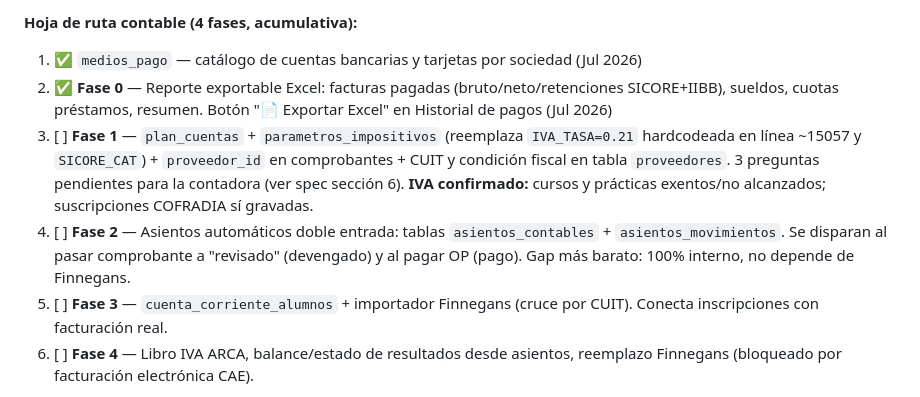
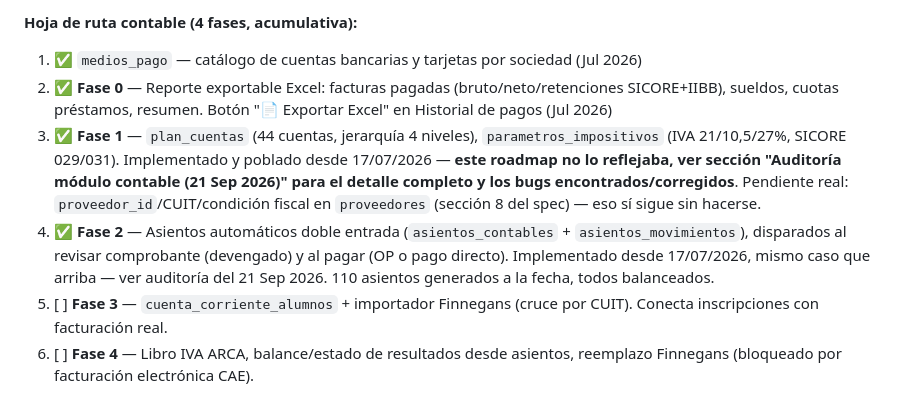
Before and after one commit to tomaslarran/METANOIASMX, a Markdown page: CLAUDE.md, the part around one of its changes. GitHub-like rendering.

```diff
--- a/CLAUDE.md
+++ b/CLAUDE.md
@@ -319,8 +319,8 @@ idea cruda → definición concreta → línea de negocio → a quién sirve →
 **Hoja de ruta contable (4 fases, acumulativa):**
 1. ✅ `medios_pago` — catálogo de cuentas bancarias y tarjetas por sociedad (Jul 2026)
 2. ✅ **Fase 0** — Reporte exportable Excel: facturas pagadas (bruto/neto/retenciones SICORE+IIBB), sueldos, cuotas préstamos, resumen. Botón "📄 Exportar Excel" en Historial de pagos (Jul 2026)
-3. [ ] **Fase 1** — `plan_cuentas` + `parametros_impositivos` (reemplaza `IVA_TASA=0.21` hardcodeada en línea ~15057 y `SICORE_CAT`) + `proveedor_id` en comprobantes + CUIT y condición fiscal en tabla `proveedores`. 3 preguntas pendientes para la contadora (ver spec sección 6). **IVA confirmado:** cursos y prácticas exentos/no alcanzados; suscripciones COFRADIA sí gravadas.
-4. [ ] **Fase 2** — Asientos automáticos doble entrada: tablas `asientos_contables` + `asientos_movimientos`. Se disparan al pasar comprobante a "revisado" (devengado) y al pagar OP (pago). Gap más barato: 100% interno, no depende de Finnegans.
+3. ✅ **Fase 1** — `plan_cuentas` (44 cuentas, jerarquía 4 niveles), `parametros_impositivos` (IVA 21/10,5/27%, SICORE 029/031). Implementado y poblado desde 17/07/2026 — **este roadmap no lo reflejaba, ver sección "Auditoría módulo contable (21 Sep 2026)" para el detalle completo y los bugs encontrados/corregidos**. Pendiente real: `proveedor_id`/CUIT/condición fiscal en `proveedores` (sección 8 del spec) — eso sí sigue sin hacerse.
+4. ✅ **Fase 2** — Asientos automáticos doble entrada (`asientos_contables` + `asientos_movimientos`), disparados al revisar comprobante (devengado) y al pagar (OP o pago directo). Implementado desde 17/07/2026, mismo caso que arriba — ver auditoría del 21 Sep 2026. 110 asientos generados a la fecha, todos balanceados.
 5. [ ] **Fase 3** — `cuenta_corriente_alumnos` + importador Finnegans (cruce por CUIT). Conecta inscripciones con facturación real.
 6. [ ] **Fase 4** — Libro IVA ARCA, balance/estado de resultados desde asientos, reemplazo Finnegans (bloqueado por facturación electrónica CAE).
 
```
Also changed, not shown: other parts of CLAUDE.md (+31 -0 lines).
